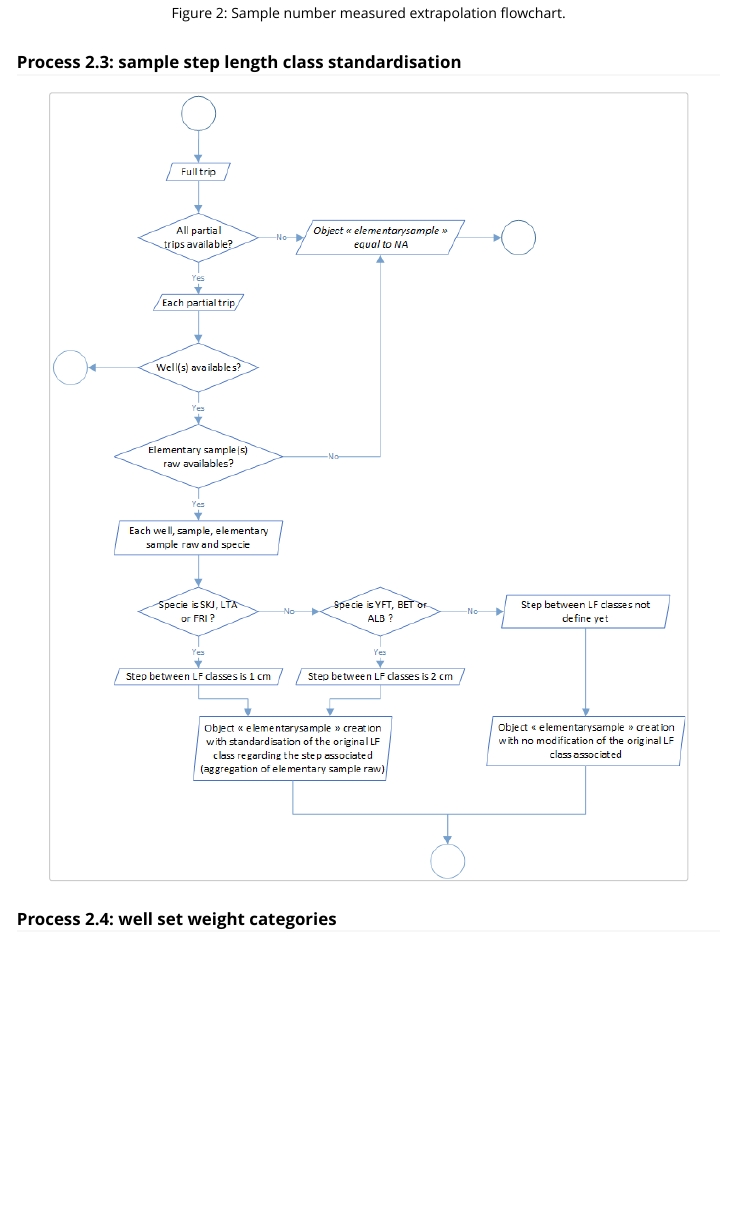
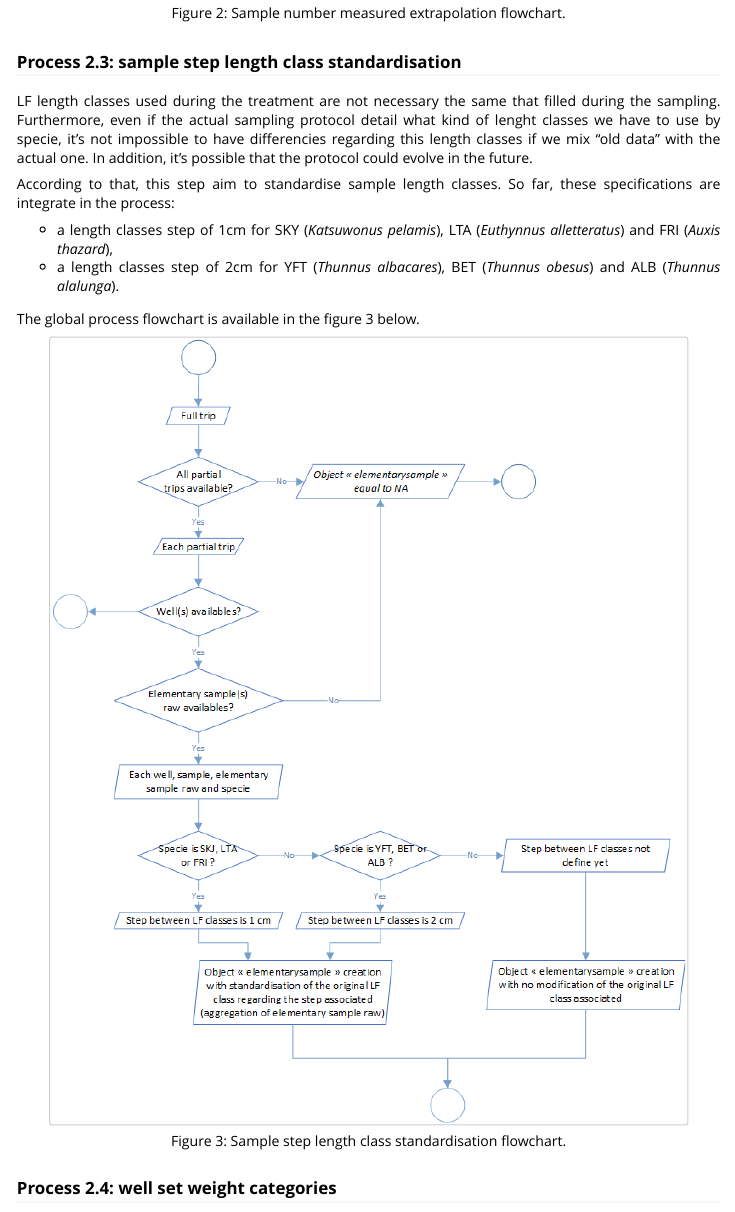
Before and after one commit to OB7-IRD/t3, an R Markdown document (vignettes/level_2.Rmd): the page in a window 1100 px wide, from 2770 px down. Rendered offline with R 4.5, knitr and Pandoc, with nearby package versions.

Commit message:
Documentation 2.3

```diff
--- a/vignettes/level_2.Rmd
+++ b/vignettes/level_2.Rmd
@@ -74,7 +74,18 @@ The global process flowchart is available in the figure 2 below.
 
 ### Process 2.3: sample step length class standardisation
 
+LF length classes used during the treatment are not necessary the same that filled during the sampling. Furthermore, even if the actual sampling protocol detail what kind of lenght classes we have to use by specie, it's not impossible to have differencies regarding this length classes if we mix "old data" with the actual one. In addition, it's possible that the protocol could evolve in the future.
+
+According to that, this step aim to standardise sample length classes. So far, these specifications are integrate in the process:
+
+- a length classes step of 1cm for SKY (*Katsuwonus pelamis*), LTA (*Euthynnus alletteratus*) and FRI (*Auxis thazard*),
+- a length classes step of 2cm for YFT (*Thunnus albacares*), BET (*Thunnus obesus*) and ALB (*Thunnus alalunga*).
+
+The global process flowchart is available in the figure 3 below.
+
 <img style="display: block; margin-left: auto; margin-right: auto; width: 90%;" src='process_2.3.png'/>
+
+<div style="text-align: center">Figure 3: Sample step length class standardisation flowchart.</div>
 
 ### Process 2.4: well set weight categories
 
```
